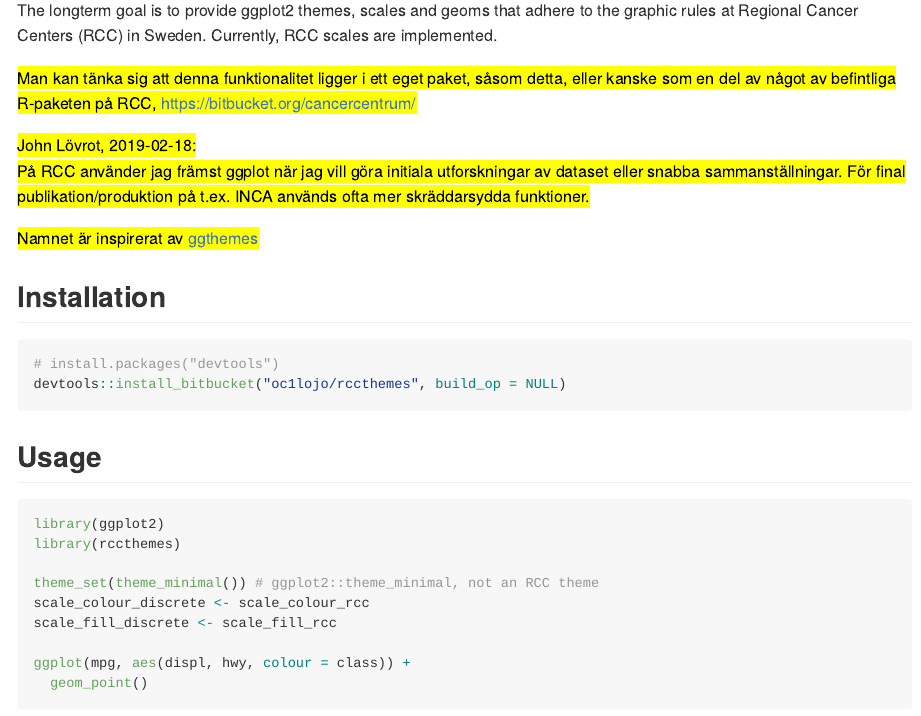
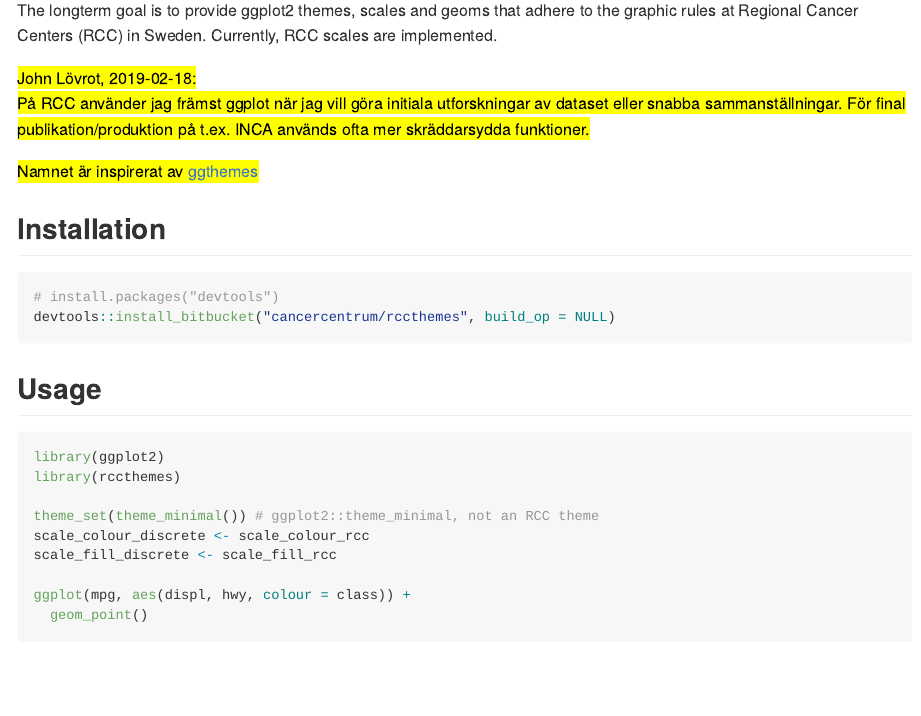
Before and after one commit to cancercentrum/rccthemes, an R Markdown document (README.Rmd): the page in a window 1100 px wide, from 150 px down. The pictures show the output file README.md that the author committed with the source, drawn offline in the style of GitHub; badge pictures from the web are left out.

Commit message:
Migrera till bitbucket.org/cancercentrum/rccthemes

````diff
--- a/README.Rmd
+++ b/README.Rmd
@@ -23,10 +23,6 @@ The longterm goal is to provide ggplot2 themes, scales and geoms that adhere to
 Currently, RCC scales are implemented.
 
 <mark>
-Man kan tänka sig att denna funktionalitet ligger i ett eget paket, såsom detta, eller kanske som en del av något av befintliga R-paketen på RCC,  https://bitbucket.org/cancercentrum/
-</mark>
-
-<mark>
 John Lövrot, 2019-02-18:
 På RCC använder jag främst ggplot när jag vill göra initiala utforskningar av dataset eller snabba sammanställningar.
 För final publikation/produktion på t.ex. INCA används ofta mer skräddarsydda funktioner.
@@ -40,7 +36,7 @@ Namnet är inspirerat av [ggthemes](https://cran.r-project.org/package=ggthemes)
 
 ```{r, eval = FALSE}
 # install.packages("devtools")
-devtools::install_bitbucket("oc1lojo/rccthemes", build_op = NULL)
+devtools::install_bitbucket("cancercentrum/rccthemes", build_op = NULL)
 ```
 
 ## Usage
````
Also changed, not shown: README.md, 1 other file.
